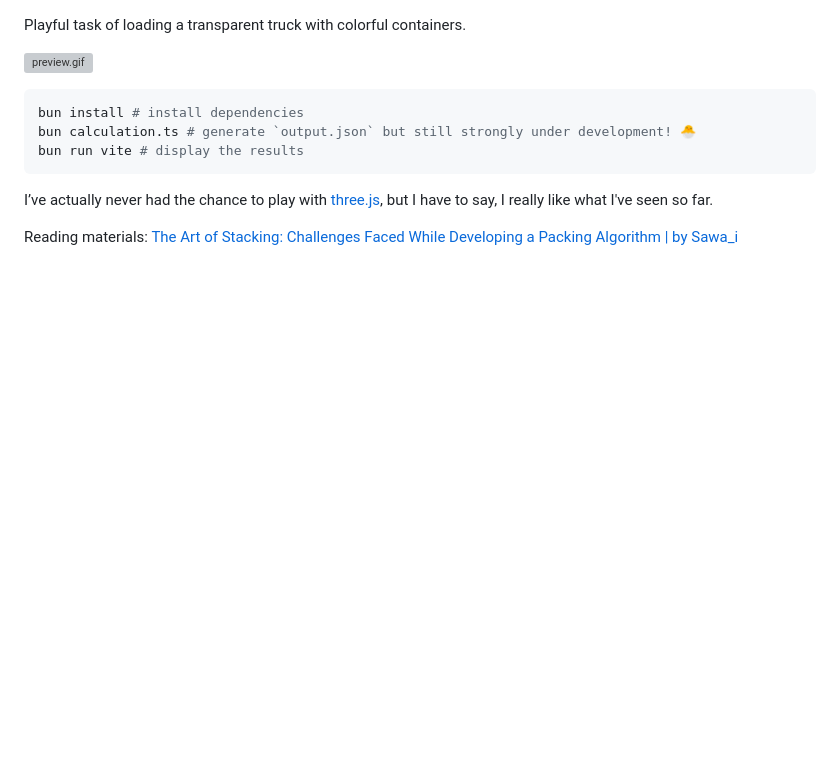
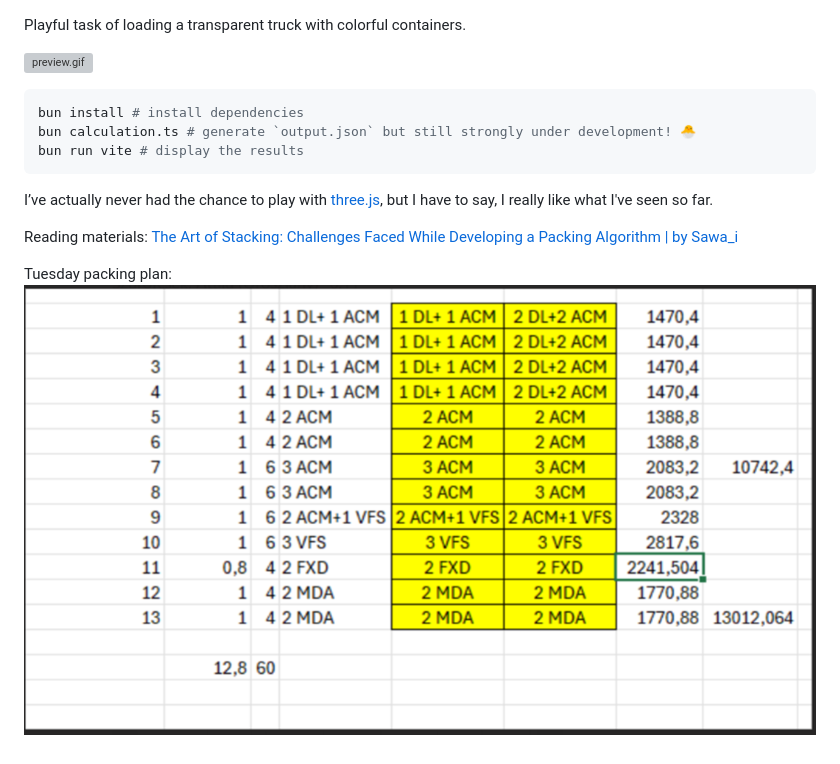
Before and after one commit to ZalaPanda/truck-optimialization-js, a Markdown page: README.md, the part around the change. Drawn GitHub-style; pictures changed too: examplePacking.png (added); blank space fills up the shorter version; grey boxes are pictures that could not be loaded.

Commit message:
feat: examples added

```diff
--- a/README.md
+++ b/README.md
@@ -12,3 +12,6 @@ I’ve actually never had the chance to play with [three.js](https://threejs.org
 
 Reading materials:
 [The Art of Stacking: Challenges Faced While Developing a Packing Algorithm | by Sawa_i](https://medium.com/@fayyazawais1412/the-art-of-stacking-challenges-faced-while-developing-a-packing-algorithm-64d869b924ab)
+
+Tuesday packing plan:
+![examplePacking.png](examplePacking.png)
```
Also changed, not shown: 3 other files.
